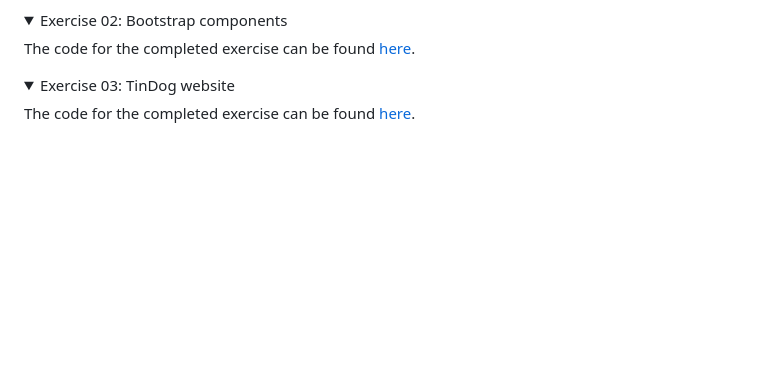
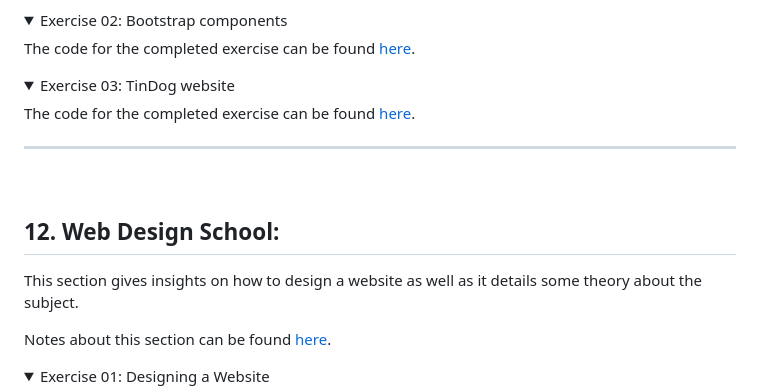
Before and after one commit to vonschappler/Web-Bootcamp, a Markdown page: README.md, the part around the change printed below. Rendered like a GitHub page; folded sections open; blank space fills up the shorter version.

```diff
--- a/README.md
+++ b/README.md
@@ -350,3 +350,18 @@ The code for the completed exercise can be found [here](Section_11/02_bootstrap_
 <summary>Exercise 03: TinDog website</summary>
 
 The code for the completed exercise can be found [here](Section_11/03_tin_dog/).
+
+</details>
+
+<hr>
+<br>
+
+## 12. Web Design School:
+
+This section gives insights on how to design a website as well as it details some theory about the subject.
+
+Notes about this section can be found [here](https://github.com/vonschappler/Web-Bootcamp/wiki/Webdesign-School).
+
+<details>
+<summary>Exercise 01: Designing a Website</summary>
+
```
Also changed, not shown: other parts of README.md (+2 -1 lines).
